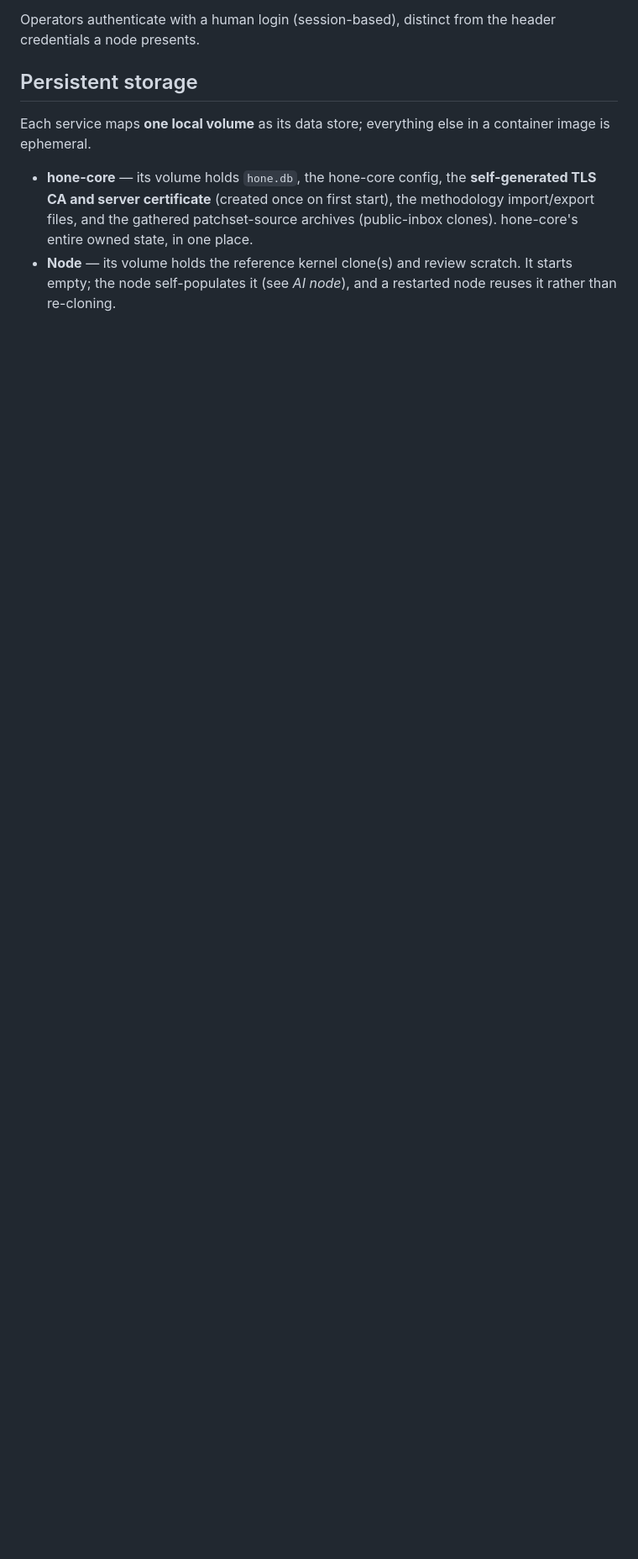
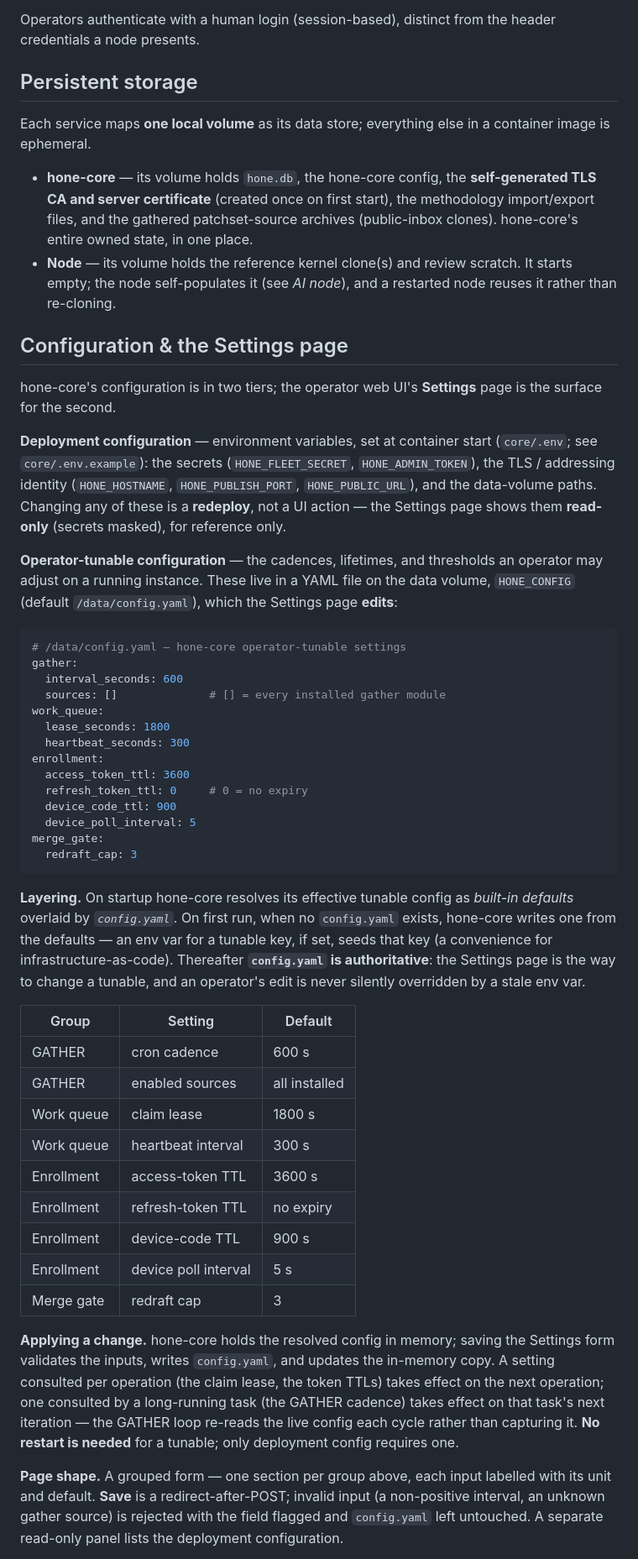
Before and after one commit to mike-scott/hone, a Markdown page: ARCHITECTURE.md, the part around one of its changes. Shown at 84% size. Rendered like a GitHub page; blank space fills up the shorter version.

Commit message:
docs: spec the Settings page and the configuration model
The Settings page had a one-line description. Add a "Configuration &
the Settings page" section to ARCHITECTURE.md specifying:

- the two config tiers — deployment (env, redeploy to change,
  read-only in the UI) and operator-tunable (config.yaml, edited via
  Settings);
- the config.yaml format and the defaults -> config.yaml layering
  (config.yaml authoritative; env seeds it on first run);
- the tunable set (GATHER, work queue, enrollment, merge gate);
- apply-without-restart semantics, the page shape, and the operator
  login as an auth prerequisite.

Cross-reference it from the Operator web UI bullet.

Signed-off-by: Michael Scott <mike@foundries.io>

````diff
--- a/ARCHITECTURE.md
+++ b/ARCHITECTURE.md
@@ -187,3 +188,72 @@ container image is ephemeral.
 - **Node** — its volume holds the reference kernel clone(s) and review
   scratch. It starts empty; the node self-populates it (see *AI node*), and a
   restarted node reuses it rather than re-cloning.
+
+## Configuration & the Settings page
+
+hone-core's configuration is in two tiers; the operator web UI's **Settings**
+page is the surface for the second.
+
+**Deployment configuration** — environment variables, set at container start
+(`core/.env`; see `core/.env.example`): the secrets (`HONE_FLEET_SECRET`,
+`HONE_ADMIN_TOKEN`), the TLS / addressing identity (`HONE_HOSTNAME`,
+`HONE_PUBLISH_PORT`, `HONE_PUBLIC_URL`), and the data-volume paths. Changing
+any of these is a **redeploy**, not a UI action — the Settings page shows them
+**read-only** (secrets masked), for reference only.
+
+**Operator-tunable configuration** — the cadences, lifetimes, and thresholds
+an operator may adjust on a running instance. These live in a YAML file on the
+data volume, `HONE_CONFIG` (default `/data/config.yaml`), which the Settings
+page **edits**:
+
+```yaml
+# /data/config.yaml — hone-core operator-tunable settings
+gather:
+  interval_seconds: 600
+  sources: []              # [] = every installed gather module
+work_queue:
+  lease_seconds: 1800
+  heartbeat_seconds: 300
+enrollment:
+  access_token_ttl: 3600
+  refresh_token_ttl: 0     # 0 = no expiry
+  device_code_ttl: 900
+  device_poll_interval: 5
+merge_gate:
+  redraft_cap: 3
+```
+
+**Layering.** On startup hone-core resolves its effective tunable config as
+*built-in defaults* overlaid by *`config.yaml`*. On first run, when no
+`config.yaml` exists, hone-core writes one from the defaults — an env var for
+a tunable key, if set, seeds that key (a convenience for
+infrastructure-as-code). Thereafter **`config.yaml` is authoritative**: the
+Settings page is the way to change a tunable, and an operator's edit is never
+silently overridden by a stale env var.
+
+| Group | Setting | Default |
+| --- | --- | --- |
+| GATHER | cron cadence | 600 s |
+| GATHER | enabled sources | all installed |
+| Work queue | claim lease | 1800 s |
+| Work queue | heartbeat interval | 300 s |
+| Enrollment | access-token TTL | 3600 s |
+| Enrollment | refresh-token TTL | no expiry |
+| Enrollment | device-code TTL | 900 s |
+| Enrollment | device poll interval | 5 s |
+| Merge gate | redraft cap | 3 |
+
+**Applying a change.** hone-core holds the resolved config in memory; saving
+the Settings form validates the inputs, writes `config.yaml`, and updates the
+in-memory copy. A setting consulted per operation (the claim lease, the token
+TTLs) takes effect on the next operation; one consulted by a long-running task
+(the GATHER cadence) takes effect on that task's next iteration — the GATHER
+loop re-reads the live config each cycle rather than capturing it. **No
+restart is needed** for a tunable; only deployment config requires one.
+
+**Page shape.** A grouped form — one section per group above, each input
+labelled with its unit and default. **Save** is a redirect-after-POST; invalid
+input (a non-positive interval, an unknown gather source) is rejected with the
+field flagged and `config.yaml` left untouched. A separate read-only panel
+lists the deployment configuration.
+
````
Also changed, not shown: other parts of ARCHITECTURE.md (+12 -1 lines).
